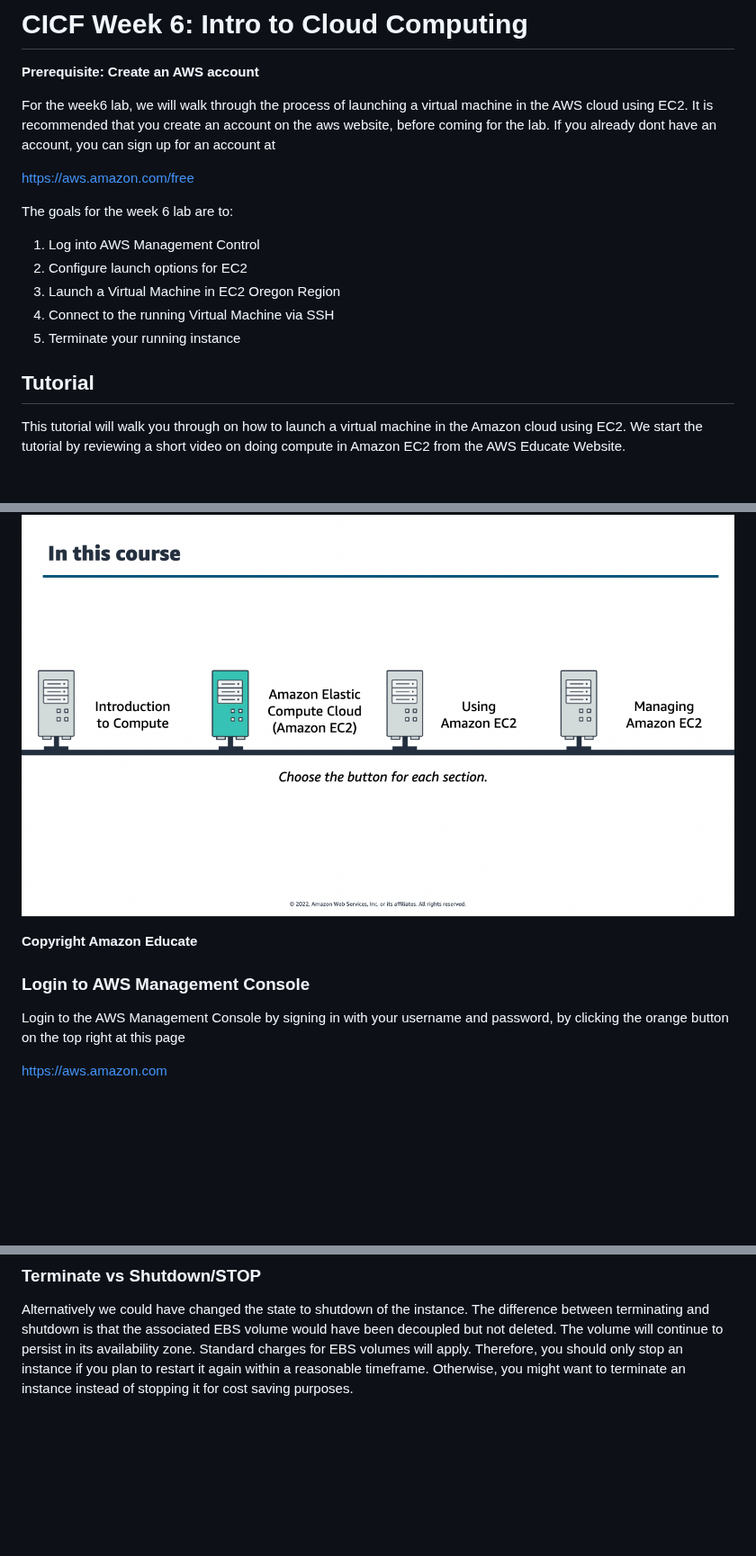
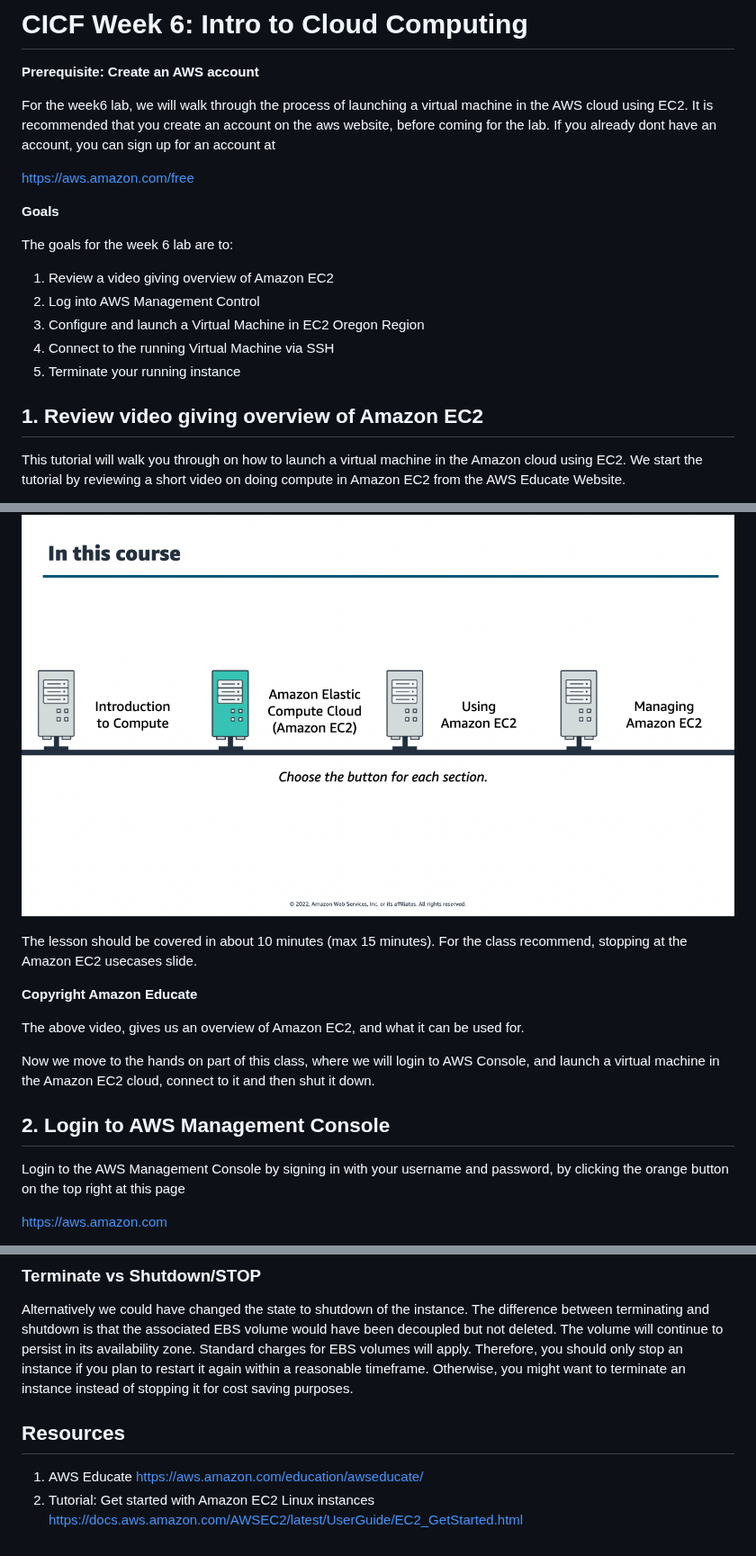
Before and after one commit to ci-compass/cicf, a Markdown page: week6/README.md, 3 parts joined by grey strips. Shown at 90% size. Rendered like a GitHub page; blank space fills up the shorter version.

Commit message:
Update README.md
fixed section numbering. other minor changes

```diff
--- a/week6/README.md
+++ b/week6/README.md
@@ -9,16 +9,17 @@ already dont have an account, you can sign up for an account at
 
 https://aws.amazon.com/free
 
+**Goals**
 
 The goals for the week 6 lab are to:
 
-1. Log into AWS Management Control
-2. Configure launch options for EC2
-3. Launch a Virtual Machine in EC2 Oregon Region
+1. Review a video giving overview of Amazon EC2
+2. Log into AWS Management Control
+3. Configure and launch a Virtual Machine in EC2 Oregon Region
 4. Connect to the running Virtual Machine via SSH
 5. Terminate your running instance
 
-## Tutorial
+## 1. Review video giving overview of Amazon EC2
 
 This tutorial will walk you through on how to launch a virtual machine in
 the Amazon cloud using EC2. We start the tutorial by reviewing a
@@ -33,10 +34,19 @@ box, as shown below
 
 ![Amazon Educate Course 907 on EC2](./images/aws-educate-course-907-ec2.png)
 
+The lesson should be covered in about 10 minutes (max 15 minutes).
+For the class recommend, stopping at the Amazon EC2 usecases slide.
+
 **Copyright Amazon Educate**
 
+The above video, gives us an overview of Amazon EC2, and what it can be
+used for.
 
-### Login to AWS Management Console
+Now we move to the hands on part of this class, where we will
+login to AWS Console, and launch a virtual machine in the Amazon EC2
+cloud, connect to it and then shut it down.
+
+## 2. Login to AWS Management Console
 
 Login to the AWS Management Console by signing in with your username and
 password, by clicking the orange button on the top right at this page
@@ -268,3 +278,8 @@ persist in its availability zone. Standard charges for EBS volumes will apply.
 Therefore, you should only stop an instance if you plan to restart it again
 within a reasonable timeframe. Otherwise, you might want to terminate an instance
 instead of stopping it for cost saving purposes.
+
+## Resources
+
+1. AWS Educate https://aws.amazon.com/education/awseducate/
+2. Tutorial: Get started with Amazon EC2 Linux instances https://docs.aws.amazon.com/AWSEC2/latest/UserGuide/EC2_GetStarted.html
```
Also changed, not shown: other parts of week6/README.md (+11 -11 lines).
